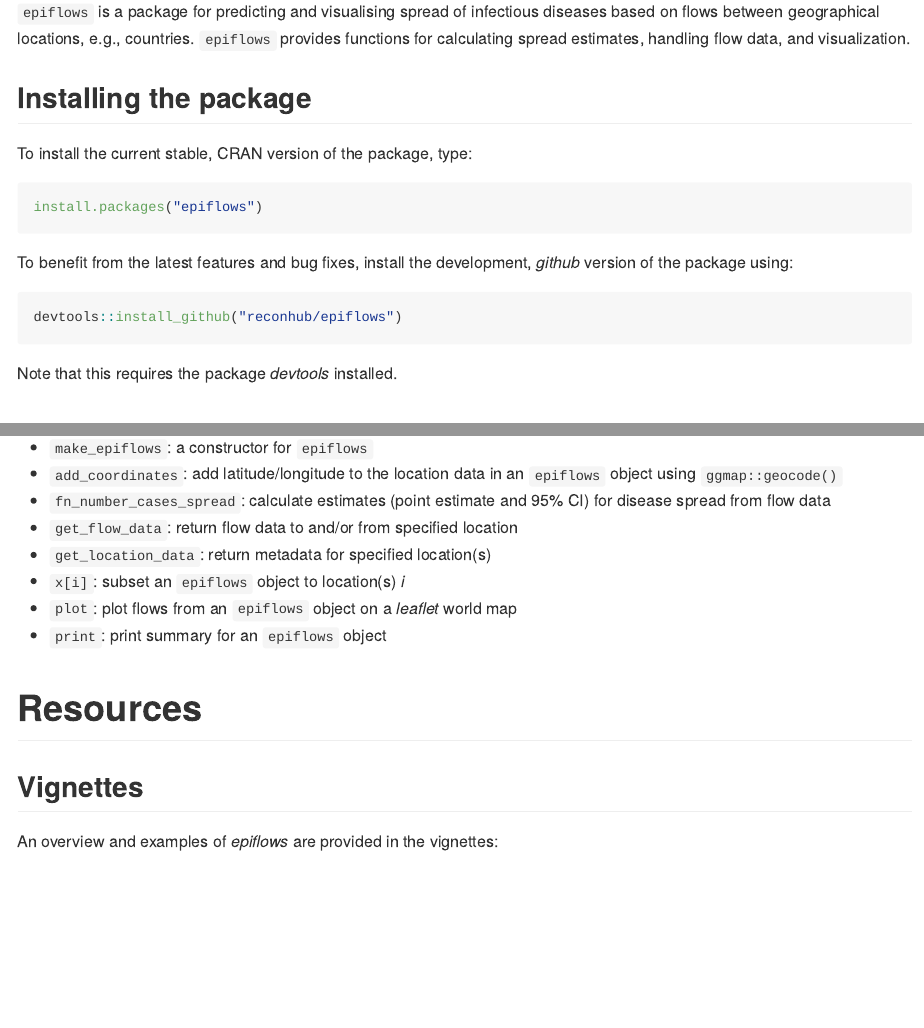
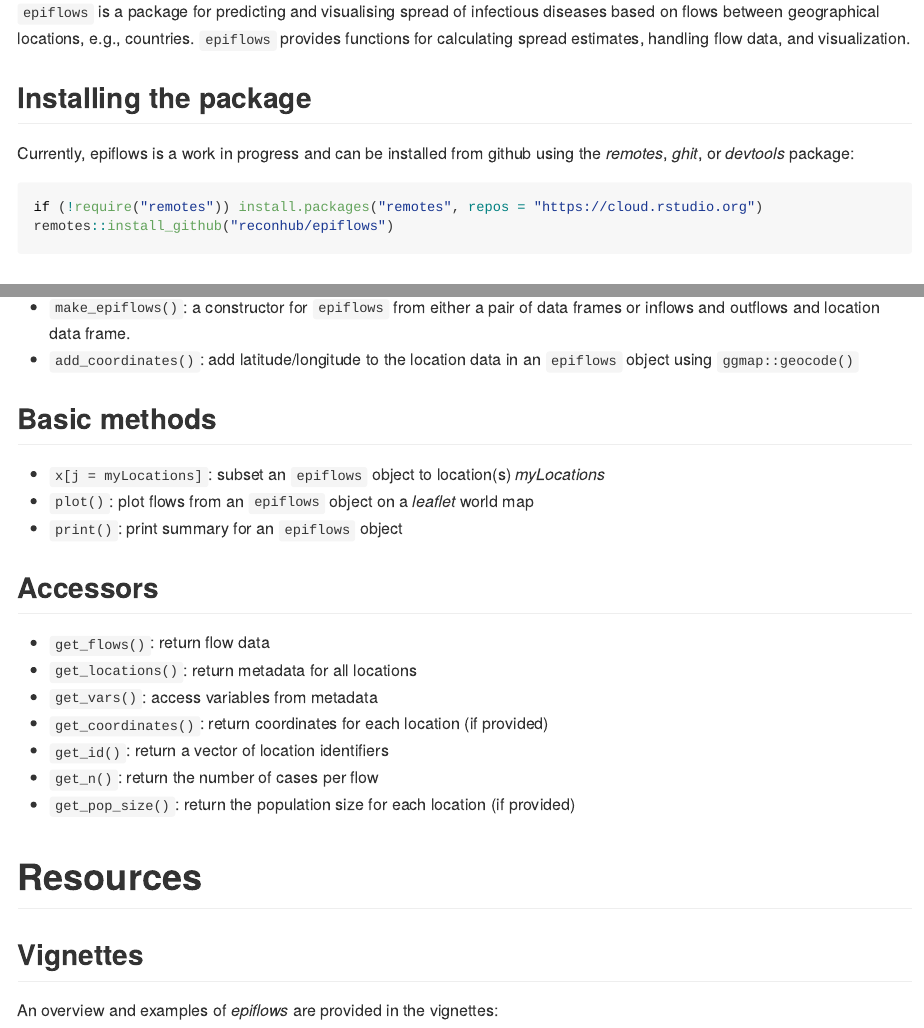
Before and after one commit to reconhub/epiflows, an R Markdown document (README.Rmd): the page in a window 1100 px wide, from 110 px down, and a second part further down, joined at a grey line. Rendered offline with R 4.5, knitr and Pandoc, with nearby package versions; some code elsewhere in the file could not run offline; badge pictures from the web are left out.

Commit message:
Update README with examples

````diff
--- a/README.Rmd
+++ b/README.Rmd
@@ -15,14 +16,16 @@ output: github_document
 
 ## Installing the package
 
-To install the current stable, CRAN version of the package, type:
-```{r install, eval = FALSE}
-install.packages("epiflows")
+<!-- To install the current stable, CRAN version of the package, type: -->
+<!-- ```{r install, eval = FALSE} -->
+<!-- install.packages("epiflows") -->
+<!-- ``` -->
+
+<!-- To benefit from the latest features and bug fixes, install the development, *github* version of the package using: -->
+Currently, epiflows is a work in progress and can be installed from github using
+the *remotes*, *ghit*, or *devtools* package:
+
+```{r install2, eval = FALSE}
+if (!require("remotes")) install.packages("remotes", repos = "https://cloud.rstudio.org")
+remotes::install_github("reconhub/epiflows")
 ```
-
-To benefit from the latest features and bug fixes, install the development, *github* version of the package using:
-```{r install2, eval = FALSE}
-devtools::install_github("reconhub/epiflows")
-```
-
-Note that this requires the package *devtools* installed.
@@ -36,8 +36,0 @@ The main features of the package include:
-* `make_epiflows`: a constructor for `epiflows`
-* `add_coordinates`: add latitude/longitude to the location data in an `epiflows` object using `ggmap::geocode()`
-* `fn_number_cases_spread`: calculate estimates (point estimate and 95% CI) for disease spread from flow data
-* `get_flow_data`: return flow data to and/or from specified location
-* `get_location_data`: return metadata for specified location(s)
-* `x[i]`: subset an `epiflows` object to location(s) *i*
-* `plot`: plot flows from an `epiflows` object on a *leaflet* world map
-* `print`: print summary for an `epiflows` object
@@ -44,3 +72,22 @@ The main features of the package include:
+* `make_epiflows()`: a constructor for `epiflows` from either a pair of data frames or inflows and outflows and location data frame.
+* `add_coordinates()`: add latitude/longitude to the location data in an `epiflows` object using `ggmap::geocode()`
+
+## Basic methods
+
+* `x[j = myLocations]`: subset an `epiflows` object to location(s) *myLocations*
+* `plot()`: plot flows from an `epiflows` object on a *leaflet* world map
+* `print()`: print summary for an `epiflows` object
+
+
+## Accessors
+
+* `get_flows()`: return flow data
+* `get_locations()`: return metadata for all locations
+* `get_vars()`: access variables from metadata
+* `get_coordinates()`: return coordinates for each location (if provided)
+* `get_id()`: return a vector of location identifiers
+* `get_n()`: return the number of cases per flow
+* `get_pop_size()`: return the population size for each location (if provided)
 
 # Resources
 
````
Also changed, not shown: README.md, README_files/figure-gfm/the_estimate-1.png (added), README.Rmd (38 more changed lines), 3 other files.
